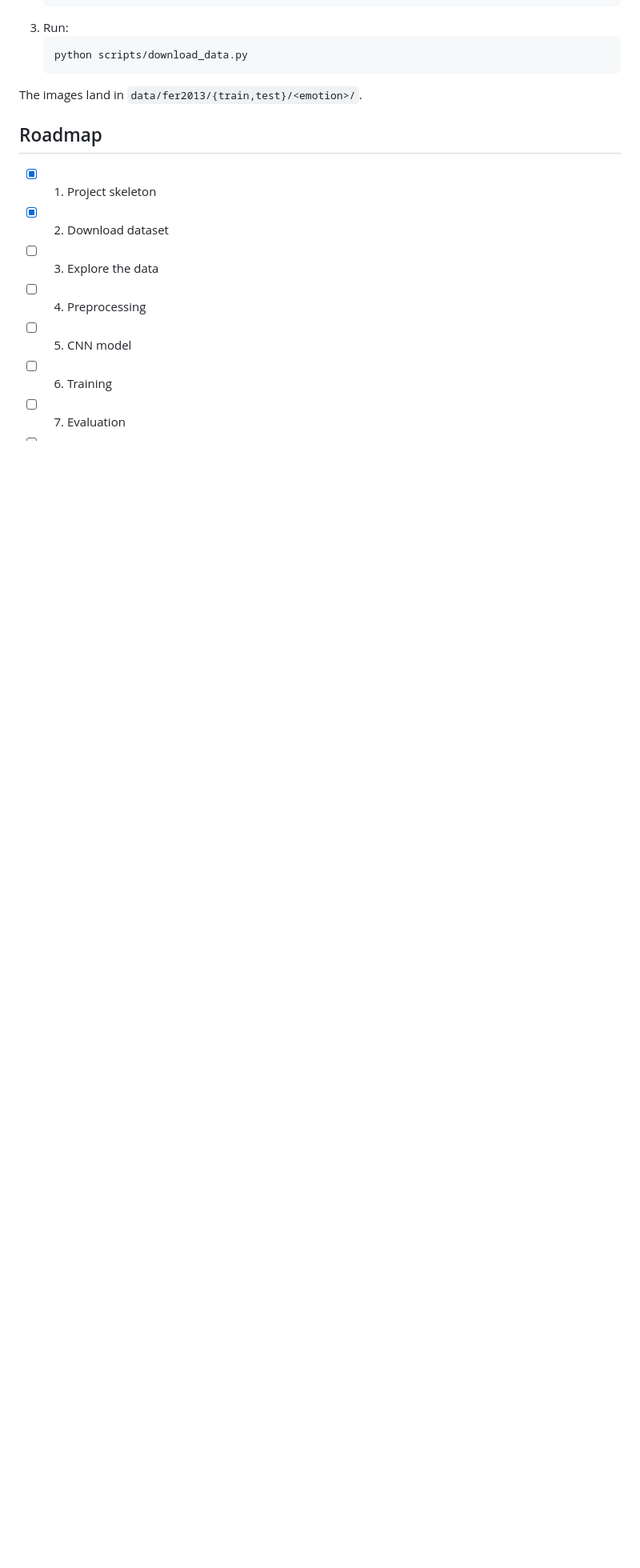
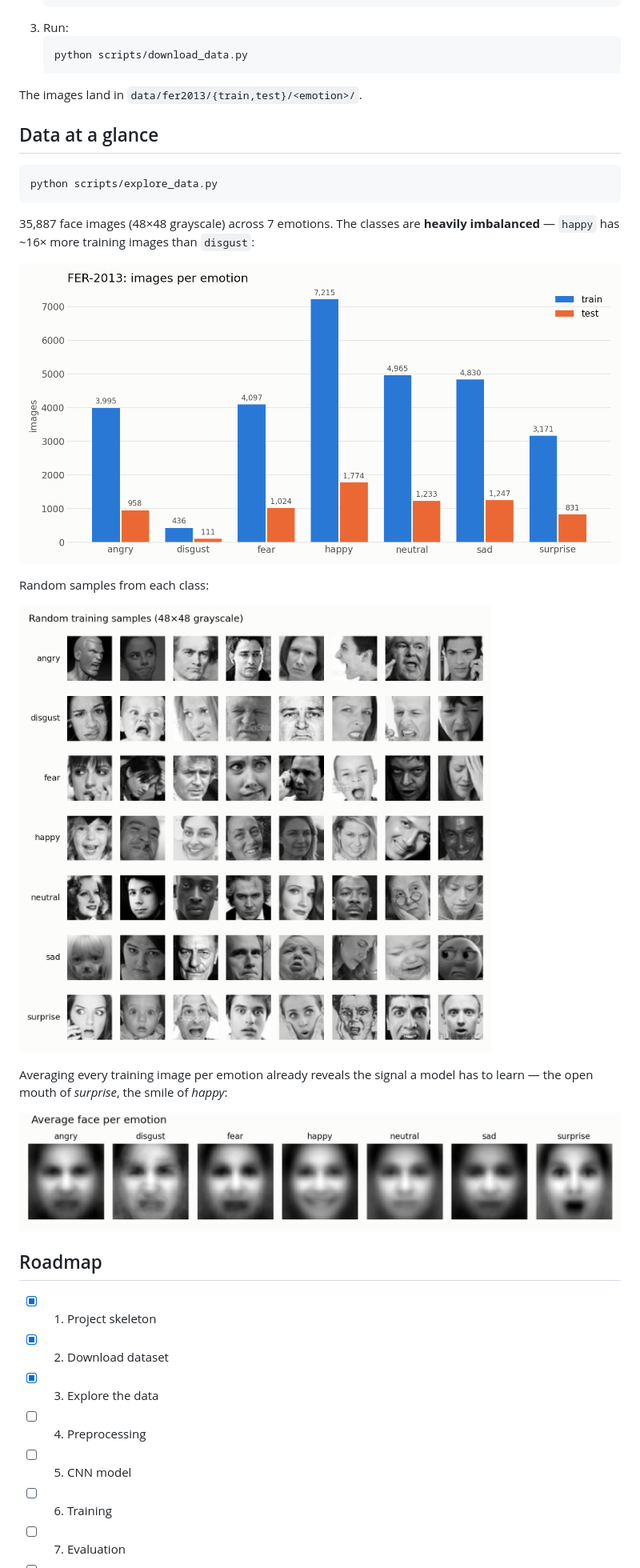
Before and after one commit to tegemenozyurek/emotionDetecter, a Markdown page: README.md, the part around the change. Shown: that part at 80% size. Rendered like a GitHub page; pictures changed too: assets/average_faces.png (added), assets/class_distribution.png (added), assets/sample_faces.png (added); blank space fills up the shorter version.

Commit message:
Step 3: explore the data (class balance, samples, average faces)

````diff
--- a/README.md
+++ b/README.md
@@ -28,11 +28,29 @@ The dataset is **not** included in this repo. To download it:
 
 The images land in `data/fer2013/{train,test}/<emotion>/`.
 
+## Data at a glance
+
+```bash
+python scripts/explore_data.py
+```
+
+35,887 face images (48×48 grayscale) across 7 emotions. The classes are **heavily imbalanced** — `happy` has ~16× more training images than `disgust`:
+
+![Class distribution](assets/class_distribution.png)
+
+Random samples from each class:
+
+![Sample faces](assets/sample_faces.png)
+
+Averaging every training image per emotion already reveals the signal a model has to learn — the open mouth of *surprise*, the smile of *happy*:
+
+![Average faces](assets/average_faces.png)
+
 ## Roadmap
 
 - [x] 1. Project skeleton
 - [x] 2. Download dataset
-- [ ] 3. Explore the data
+- [x] 3. Explore the data
 - [ ] 4. Preprocessing
 - [ ] 5. CNN model
 - [ ] 6. Training
````
Also changed, not shown: 2 other files.
